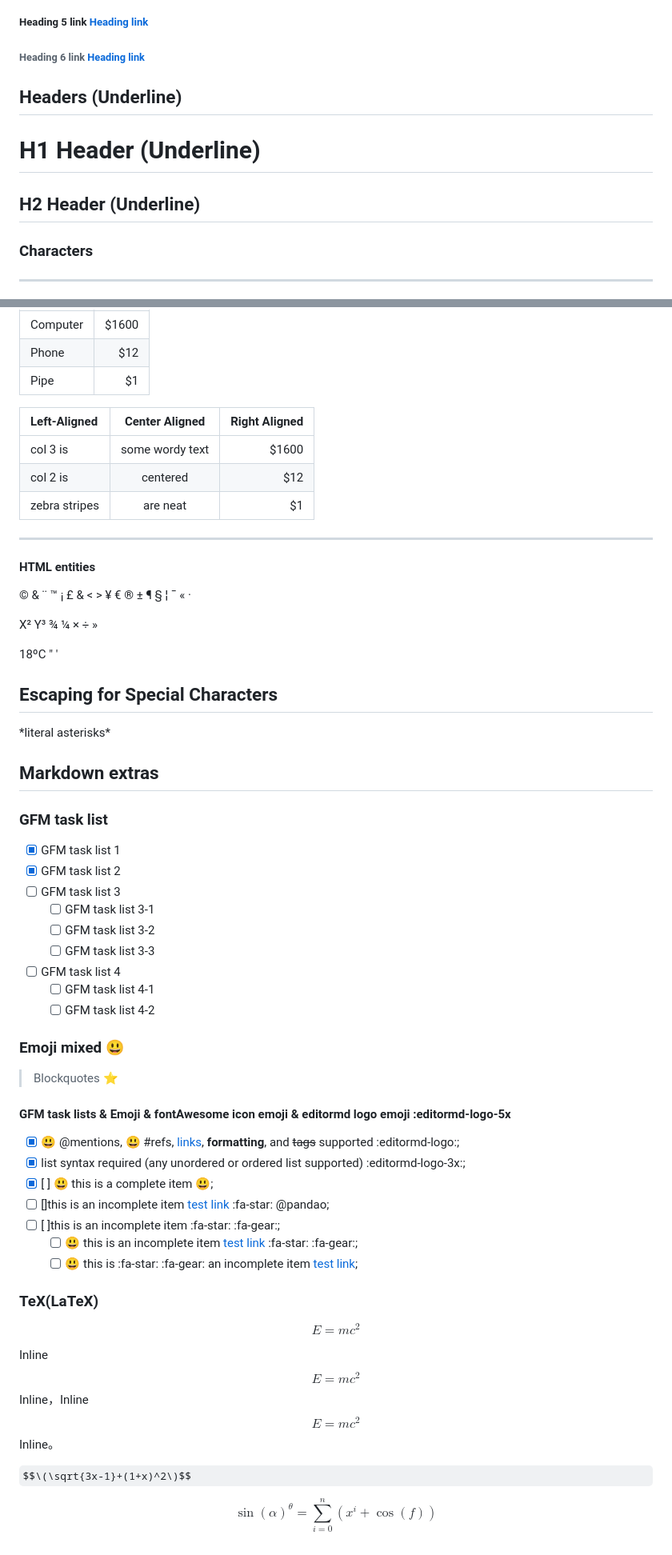
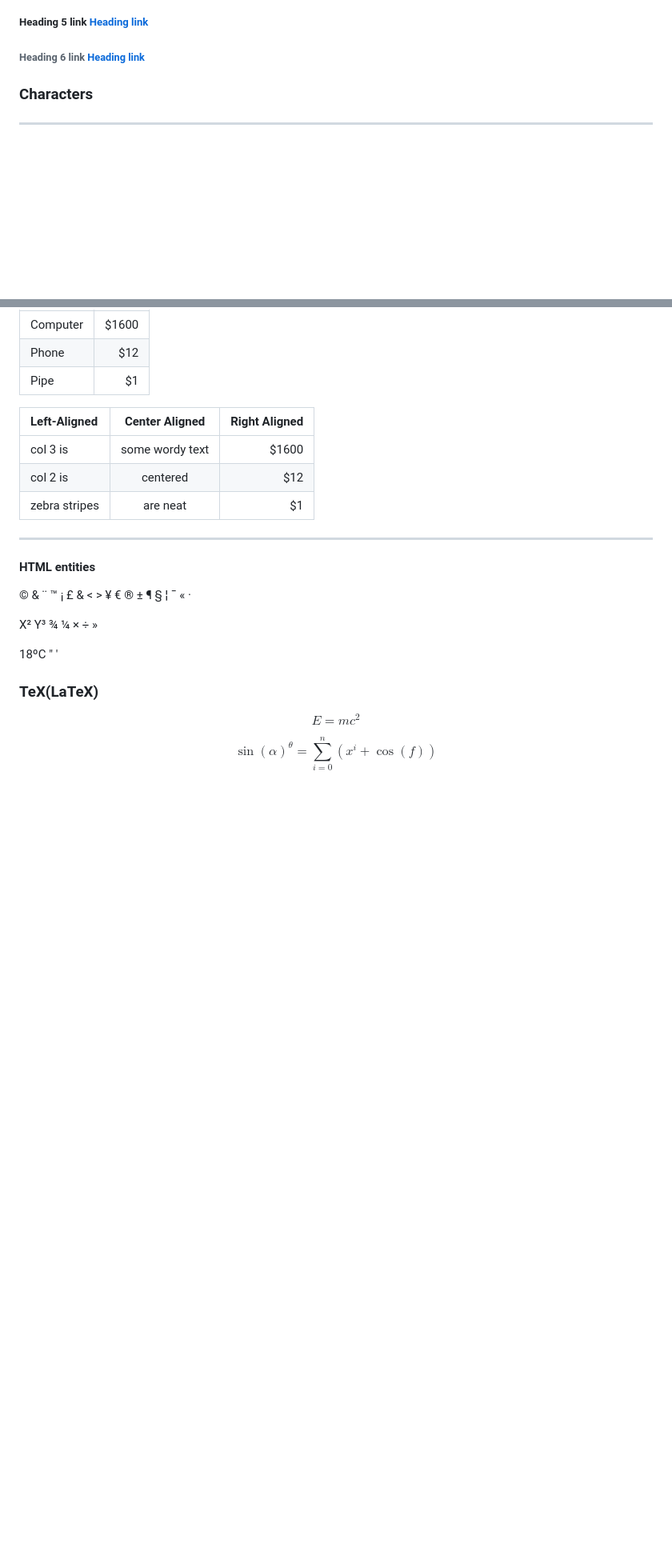
Before and after one commit to sanchezluys/encriptador-alura, a Markdown page: README.md, 2 parts joined by grey strips. Shown at 80% size. Drawn GitHub-style; some formulas as TeX source; blank space fills up the shorter version.

```diff
--- a/README.md
+++ b/README.md
@@ -56,13 +51,7 @@
 
 ###### Heading 6 link [Heading link](https://github.com/pandao/editor.md "Heading link")
 
-## Headers (Underline)
 
-H1 Header (Underline)
-=============
-
-H2 Header (Underline)
--------------
 
 ### Characters
 
@@ -262,44 +196,8 @@ X&sup2; Y&sup3; &frac34; &frac14;  &times;  &divide;   &raquo;
 
 18&ordm;C  &quot;  &apos;
 
-## Escaping for Special Characters
-
-\*literal asterisks\*
-
-## Markdown extras
-
-### GFM task list
-
-- [x] GFM task list 1
-- [x] GFM task list 2
-- [ ] GFM task list 3
-  - [ ] GFM task list 3-1
-  - [ ] GFM task list 3-2
-  - [ ] GFM task list 3-3
-- [ ] GFM task list 4
-  - [ ] GFM task list 4-1
-  - [ ] GFM task list 4-2
-
-### Emoji mixed :smiley:
-
-> Blockquotes :star:
-
-#### GFM task lists & Emoji & fontAwesome icon emoji & editormd logo emoji :editormd-logo-5x
-
-- [x] :smiley: @mentions, :smiley: #refs, [links](), **formatting**, and <del>tags</del> supported :editormd-logo:;
-- [x] list syntax required (any unordered or ordered list supported) :editormd-logo-3x:;
-- [x] [ ] :smiley: this is a complete item :smiley:;
-- [ ] []this is an incomplete item [test link](#) :fa-star: @pandao;
-- [ ] [ ]this is an incomplete item :fa-star: :fa-gear:;
-  - [ ] :smiley: this is an incomplete item [test link](#) :fa-star: :fa-gear:;
-  - [ ] :smiley: this is  :fa-star: :fa-gear: an incomplete item [test link](#);
-
 ### TeX(LaTeX)
 
 $$E=mc^2$$
 
-Inline $$E=mc^2$$ Inline，Inline $$E=mc^2$$ Inline。
-
-$$\(\sqrt{3x-1}+(1+x)^2\)$$
-
 $$\sin(\alpha)^{\theta}=\sum_{i=0}^{n}(x^i + \cos(f))$$
```
Also changed, not shown: other parts of README.md (+5 -65 lines).
